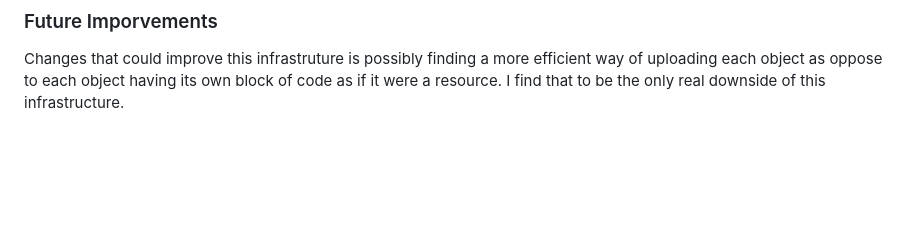
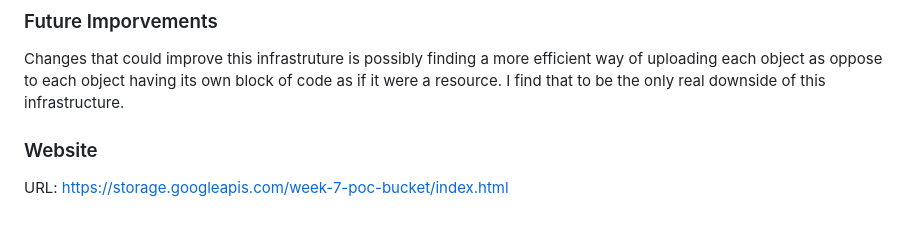
Before and after one commit to cfergile/week-7-poc-static-website, a Markdown page: README.md, the part around the change. Rendered like a GitHub page; blank space fills up the shorter version.

Commit message:
addition of URL in README

````diff
--- a/README.md
+++ b/README.md
@@ -35,3 +35,7 @@ resource "google_storage_bucket" "GCS_bucket1" {
 ```
 ### Future Imporvements
 Changes that could improve this infrastruture is possibly finding a more efficient way of uploading each object as oppose to each object having its own block of code as if it were a resource. I find that to be the only real downside of this infrastructure.
+
+### Website
+
+URL: https://storage.googleapis.com/week-7-poc-bucket/index.html
````
